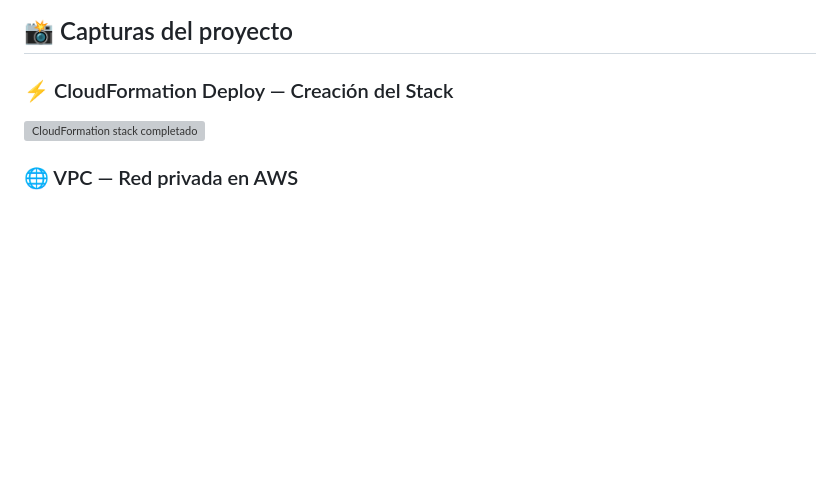
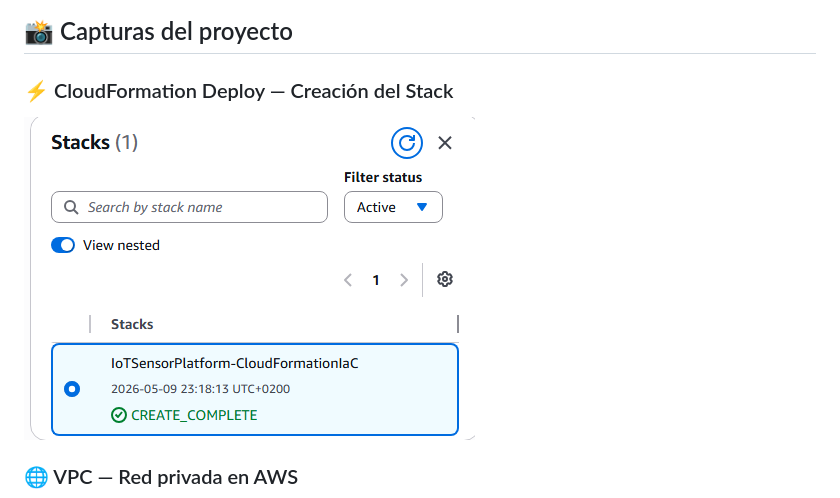
Before and after one commit to abramcl33/aws-iot-terraform, a Markdown page: README.md, the part around the change. GitHub-like rendering; blank space fills up the shorter version; grey boxes are pictures that could not be loaded.

Commit message:
Update CloudFormation stack image in README

```diff
--- a/README.md
+++ b/README.md
@@ -157,7 +157,7 @@ sudo apt install strongswan -y
 ## 📸 Capturas del proyecto
 
 ### ⚡ CloudFormation Deploy — Creación del Stack
-![CloudFormation stack completado](images/Captura%20de%20pantalla%202026-05-09%231944.png)
+![CloudFormation stack completado](images/Captura%20de%20pantalla%202026-05-09%20231944.png)
 
 ### 🌐 VPC — Red privada en AWS
 ![VPC creada en AWS](images/Captura%20de%20pantalla%202026-03-09%20041046.png)
```
